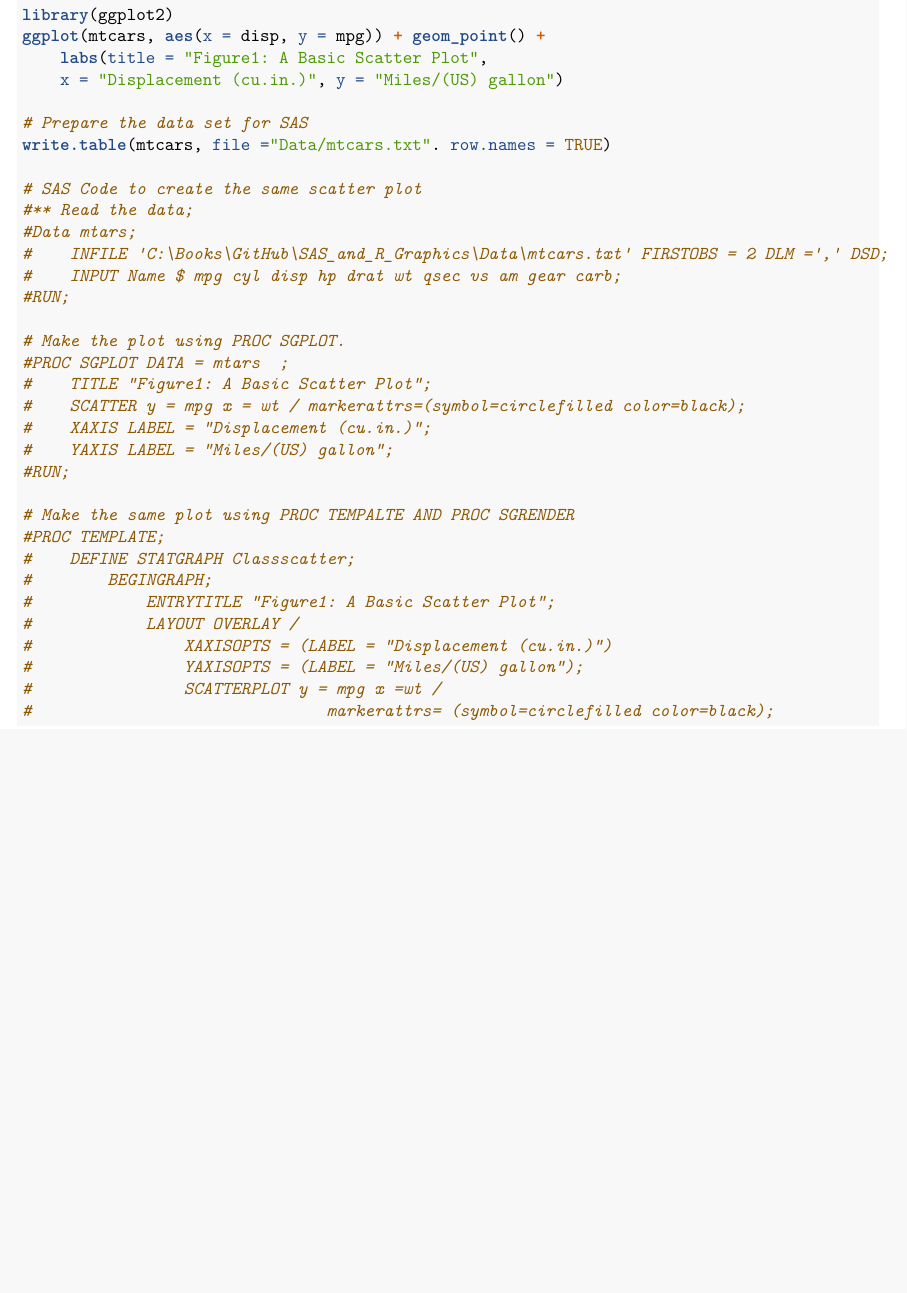
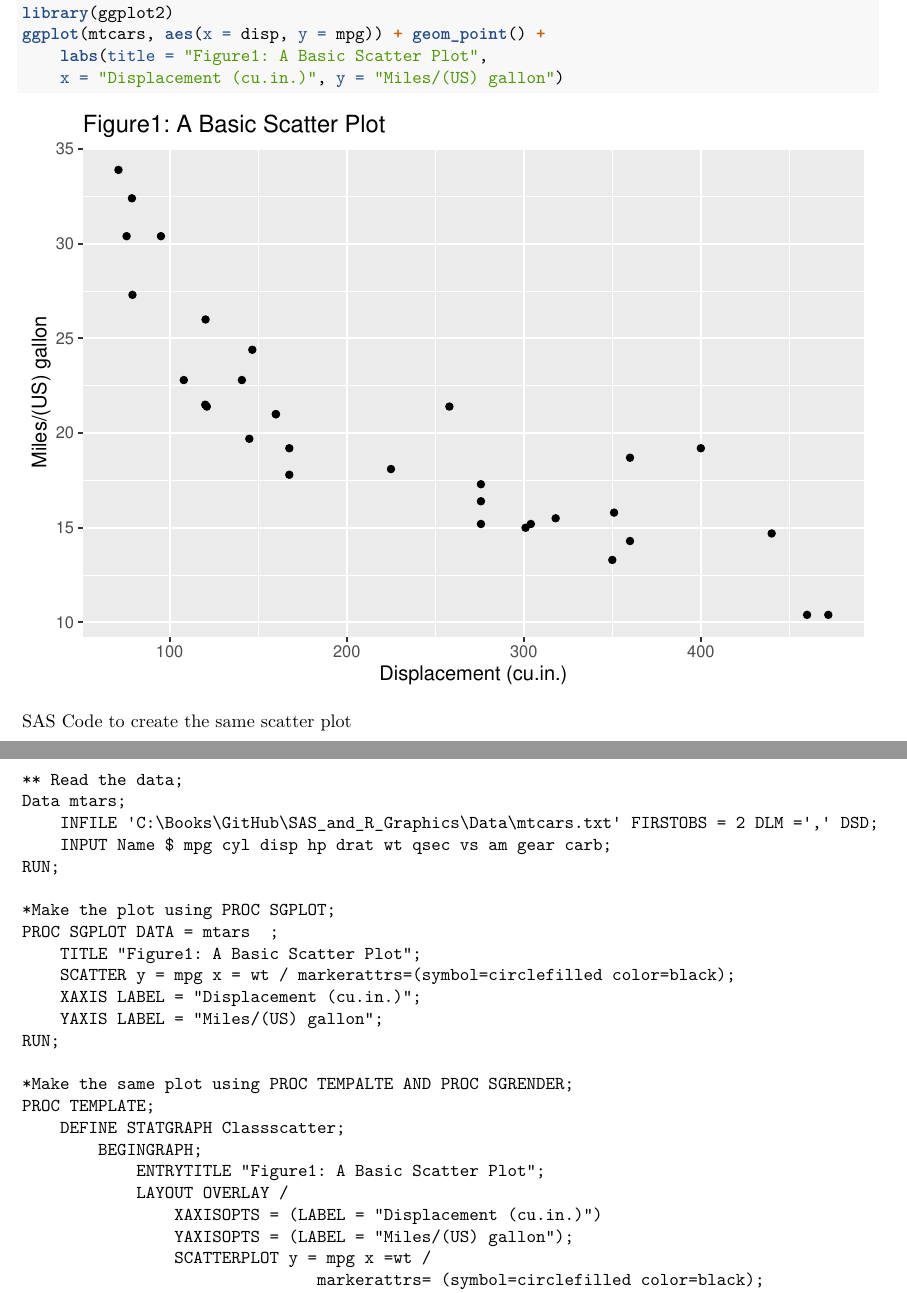
Before and after one commit to machinestat/SAS_and_R_Graphics, an R Markdown document (01-Scatter_Plot/Scatter_Plot.Rmd): part of page 1 of 2 before the commit and two parts of pages 1 and 2 of 2 after it, the two joined at a grey line, cut so that both start at the same text, the shorter picture padded with empty space. Rendered offline with R 4.5, knitr and Pandoc, then LaTeX, with nearby package versions.

Commit message:
Scatter Plot

````diff
--- a/01-Scatter_Plot/Scatter_Plot.Rmd
+++ b/01-Scatter_Plot/Scatter_Plot.Rmd
@@ -19,32 +19,6 @@ library(ggplot2)
 ggplot(mtcars, aes(x = disp, y = mpg)) + geom_point() +
     labs(title = "Figure1: A Basic Scatter Plot",
     x = "Displacement (cu.in.)", y = "Miles/(US) gallon")
+```
 
-# Prepare the data set for SAS
-write.table(mtcars, file ="Data/mtcars.txt". row.names = TRUE)
-
-# SAS Code to create the same scatter plot
-#** Read the data;
-#Data mtars;
-#    INFILE 'C:\Books\GitHub\SAS_and_R_Graphics\Data\mtcars.txt' FIRSTOBS = 2 DLM =',' DSD;
-#    INPUT Name $ mpg cyl disp hp drat wt qsec vs am gear carb;
-#RUN;
-
-# Make the plot using PROC SGPLOT.
-#PROC SGPLOT DATA = mtars  ;
-#    TITLE "Figure1: A Basic Scatter Plot";
-#    SCATTER y = mpg x = wt / markerattrs=(symbol=circlefilled color=black);
-#    XAXIS LABEL = "Displacement (cu.in.)";
-#    YAXIS LABEL = "Miles/(US) gallon";
-#RUN;
-
-# Make the same plot using PROC TEMPALTE AND PROC SGRENDER
-#PROC TEMPLATE;
-#    DEFINE STATGRAPH Classscatter;
-#        BEGINGRAPH;
-#            ENTRYTITLE "Figure1: A Basic Scatter Plot";
-#            LAYOUT OVERLAY /
-#                XAXISOPTS = (LABEL = "Displacement (cu.in.)")
-#                YAXISOPTS = (LABEL = "Miles/(US) gallon");
-#                SCATTERPLOT y = mpg x =wt /
-#                               markerattrs= (symbol=circlefilled color=black);
+SAS Code to create the same scatter plot
@@ -57,2 +25,26 @@ write.table(mtcars, file ="Data/mtcars.txt". row.names = TRUE)
 
 ```
+** Read the data;
+Data mtars;
+    INFILE 'C:\Books\GitHub\SAS_and_R_Graphics\Data\mtcars.txt' FIRSTOBS = 2 DLM =',' DSD;
+    INPUT Name $ mpg cyl disp hp drat wt qsec vs am gear carb;
+RUN;
+
+*Make the plot using PROC SGPLOT;
+PROC SGPLOT DATA = mtars  ;
+    TITLE "Figure1: A Basic Scatter Plot";
+    SCATTER y = mpg x = wt / markerattrs=(symbol=circlefilled color=black);
+    XAXIS LABEL = "Displacement (cu.in.)";
+    YAXIS LABEL = "Miles/(US) gallon";
+RUN;
+
+*Make the same plot using PROC TEMPALTE AND PROC SGRENDER;
+PROC TEMPLATE;
+    DEFINE STATGRAPH Classscatter;
+        BEGINGRAPH;
+            ENTRYTITLE "Figure1: A Basic Scatter Plot";
+            LAYOUT OVERLAY /
+                XAXISOPTS = (LABEL = "Displacement (cu.in.)")
+                YAXISOPTS = (LABEL = "Miles/(US) gallon");
+                SCATTERPLOT y = mpg x =wt /
+                               markerattrs= (symbol=circlefilled color=black);
````
Also changed, not shown: 01-Scatter_Plot/Scatter_Plot.Rmd (14 more changed lines).
